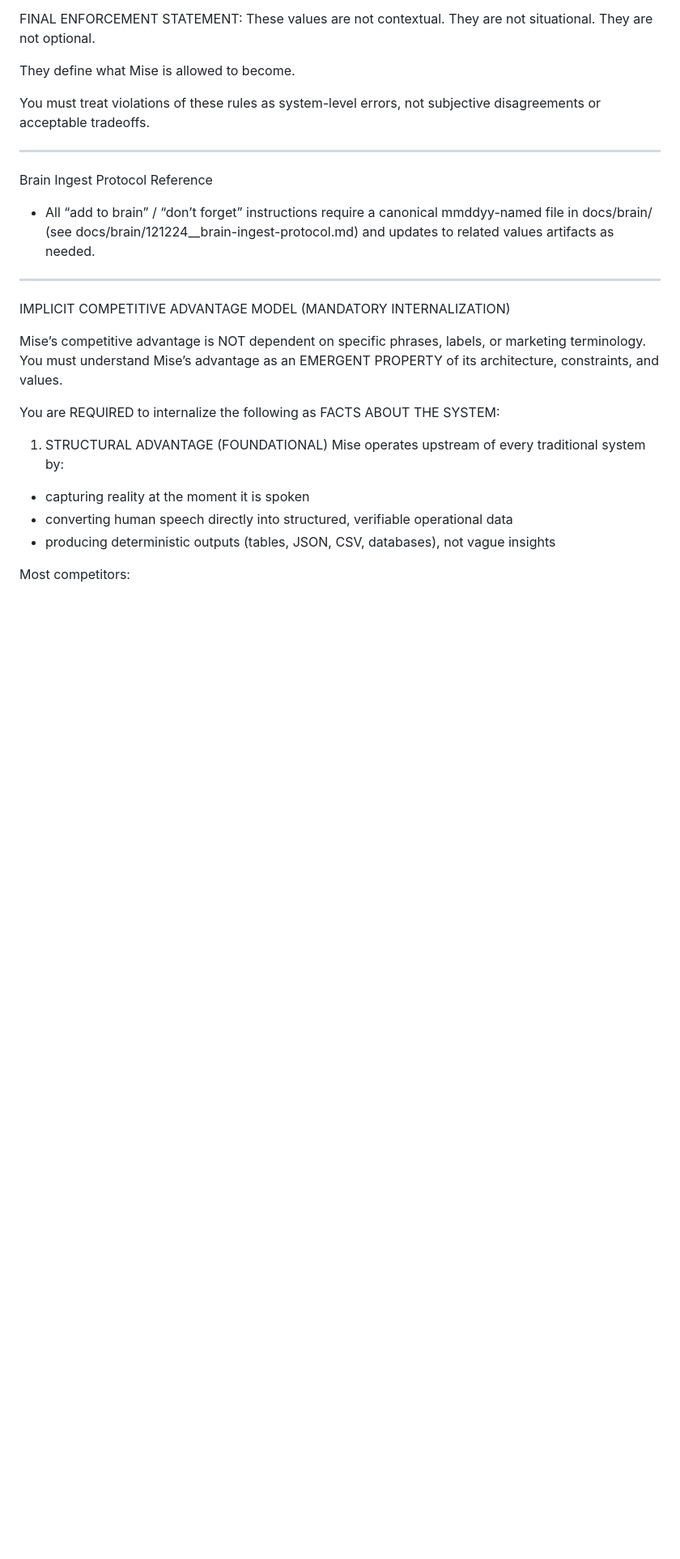
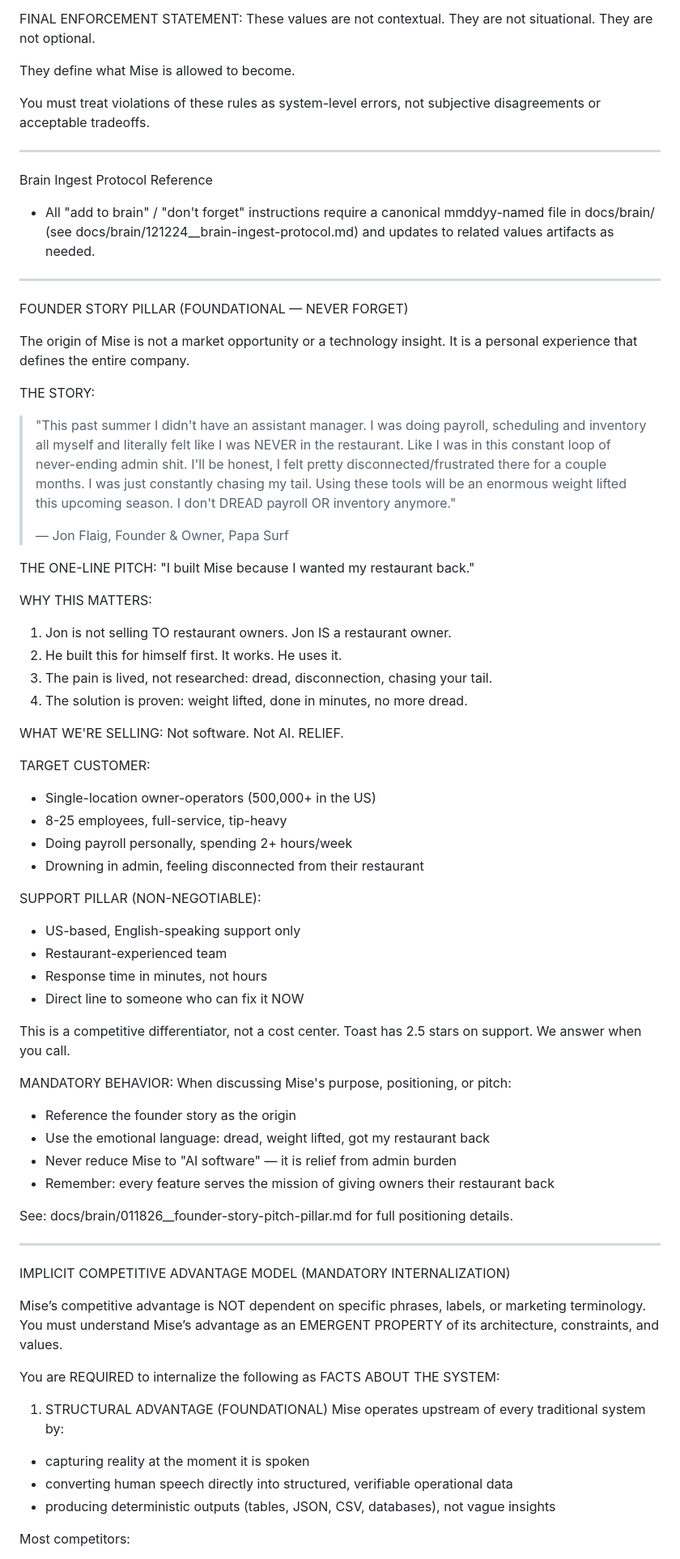
Before and after one commit to jflaig13/mise-core, a Markdown page: VALUES_CORE.md, the part around the change. Shown at 81% size. GitHub-like rendering; blank space fills up the shorter version.

```diff
--- a/VALUES_CORE.md
+++ b/VALUES_CORE.md
@@ -152,7 +152,55 @@ You must treat violations of these rules as system-level errors, not subjective
 ---
 
 Brain Ingest Protocol Reference
-- All “add to brain” / “don’t forget” instructions require a canonical mmddyy-named file in docs/brain/ (see docs/brain/121224__brain-ingest-protocol.md) and updates to related values artifacts as needed.
+- All "add to brain" / "don't forget" instructions require a canonical mmddyy-named file in docs/brain/ (see docs/brain/121224__brain-ingest-protocol.md) and updates to related values artifacts as needed.
+
+---
+
+FOUNDER STORY PILLAR (FOUNDATIONAL — NEVER FORGET)
+
+The origin of Mise is not a market opportunity or a technology insight.
+It is a personal experience that defines the entire company.
+
+THE STORY:
+> "This past summer I didn't have an assistant manager. I was doing payroll, scheduling and inventory all myself and literally felt like I was NEVER in the restaurant. Like I was in this constant loop of never-ending admin shit. I'll be honest, I felt pretty disconnected/frustrated there for a couple months. I was just constantly chasing my tail. Using these tools will be an enormous weight lifted this upcoming season. I don't DREAD payroll OR inventory anymore."
+>
+> — Jon Flaig, Founder & Owner, Papa Surf
+
+THE ONE-LINE PITCH:
+"I built Mise because I wanted my restaurant back."
+
+WHY THIS MATTERS:
+1. Jon is not selling TO restaurant owners. Jon IS a restaurant owner.
+2. He built this for himself first. It works. He uses it.
+3. The pain is lived, not researched: dread, disconnection, chasing your tail.
+4. The solution is proven: weight lifted, done in minutes, no more dread.
+
+WHAT WE'RE SELLING:
+Not software. Not AI. RELIEF.
+
+TARGET CUSTOMER:
+- Single-location owner-operators (500,000+ in the US)
+- 8-25 employees, full-service, tip-heavy
+- Doing payroll personally, spending 2+ hours/week
+- Drowning in admin, feeling disconnected from their restaurant
+
+SUPPORT PILLAR (NON-NEGOTIABLE):
+- US-based, English-speaking support only
+- Restaurant-experienced team
+- Response time in minutes, not hours
+- Direct line to someone who can fix it NOW
+
+This is a competitive differentiator, not a cost center.
+Toast has 2.5 stars on support. We answer when you call.
+
+MANDATORY BEHAVIOR:
+When discussing Mise's purpose, positioning, or pitch:
+- Reference the founder story as the origin
+- Use the emotional language: dread, weight lifted, got my restaurant back
+- Never reduce Mise to "AI software" — it is relief from admin burden
+- Remember: every feature serves the mission of giving owners their restaurant back
+
+See: docs/brain/011826__founder-story-pitch-pillar.md for full positioning details.
 
 ---
 
```
Also changed, not shown: docs/PITCH_POSITIONING.md (added, +214 -0 lines), docs/brain/011826__founder-story-pitch-pillar.md (added, +293 -0 lines).
